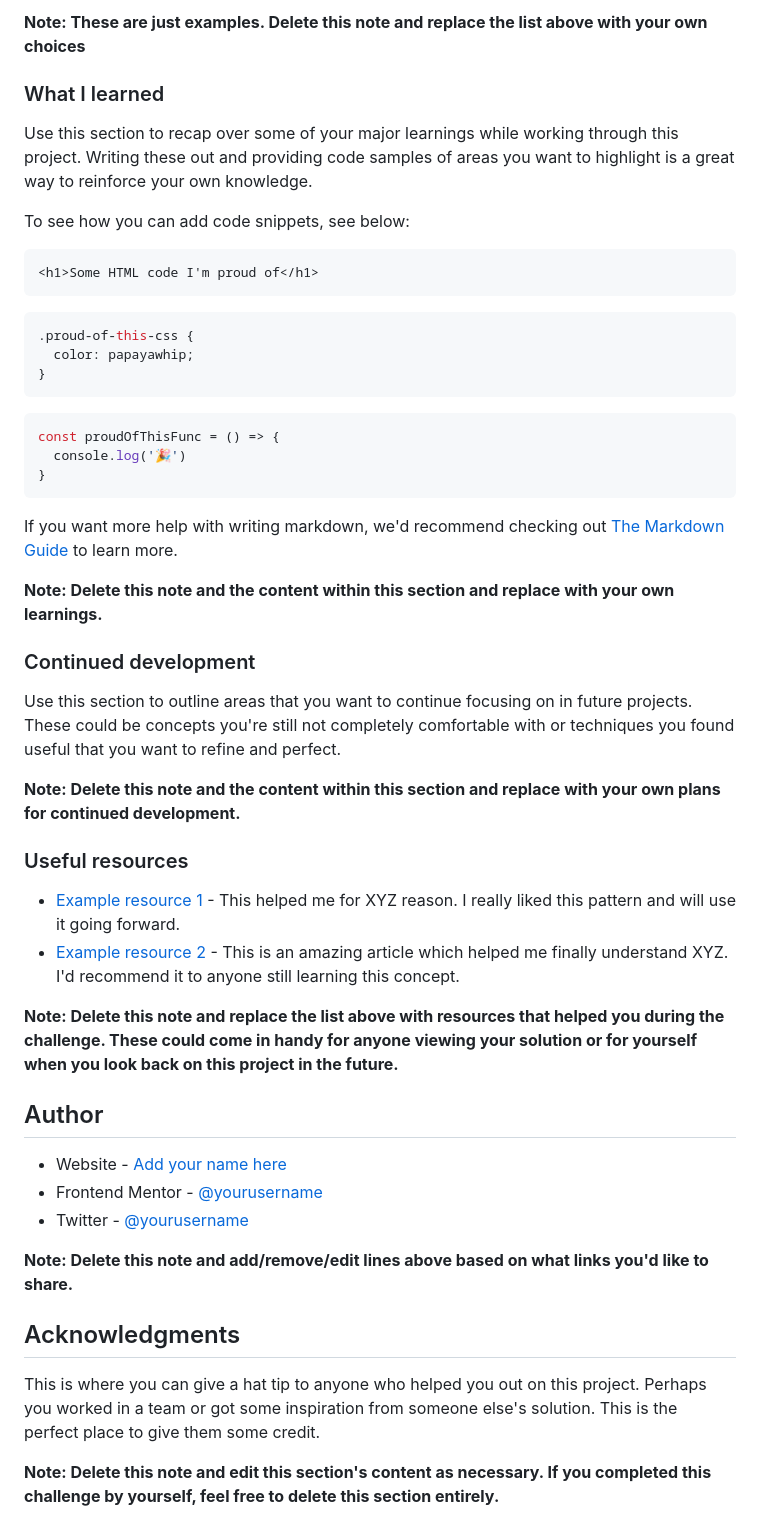
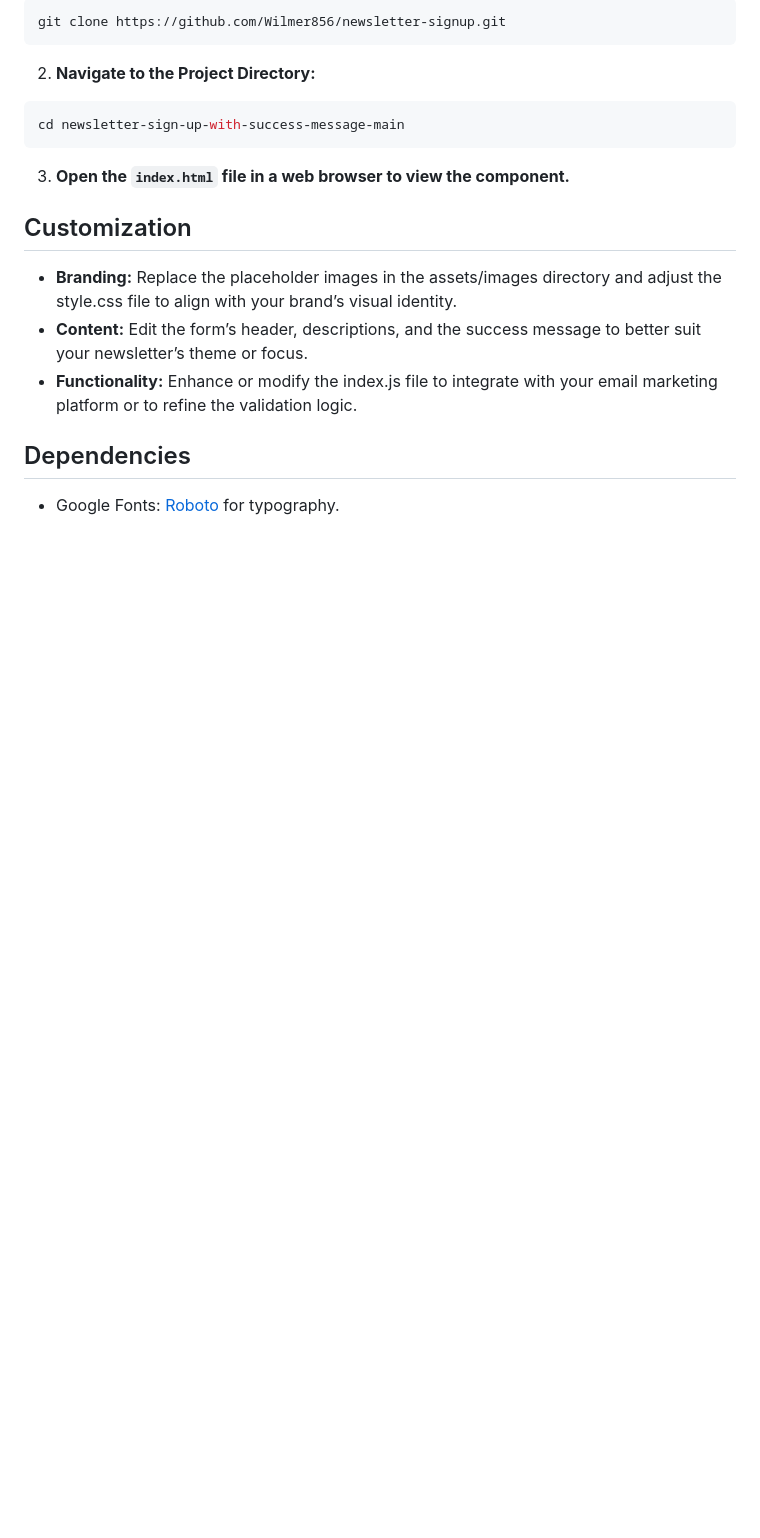
Before and after one commit to Wilmer856/newsletter-signup, a Markdown page: README.md, the part around the change printed below. Drawn GitHub-style; blank space fills up the shorter version.

````diff
--- a/README.md
+++ b/README.md
@@ -65,52 +27,21 @@ Then crop/optimize/edit your image however you like, add it to your project, and
-**Note: These are just examples. Delete this note and replace the list above with your own choices**
-
-### What I learned
-
-Use this section to recap over some of your major learnings while working through this project. Writing these out and providing code samples of areas you want to highlight is a great way to reinforce your own knowledge.
-
-To see how you can add code snippets, see below:
-
-```html
-<h1>Some HTML code I'm proud of</h1>
-```
-```css
-.proud-of-this-css {
-  color: papayawhip;
-}
-```
-```js
-const proudOfThisFunc = () => {
-  console.log('🎉')
-}
+```bash
+git clone https://github.com/Wilmer856/newsletter-signup.git
 ```
 
-If you want more help with writing markdown, we'd recommend checking out [The Markdown Guide](https://www.markdownguide.org/) to learn more.
+2. **Navigate to the Project Directory:**
 
-**Note: Delete this note and the content within this section and replace with your own learnings.**
+```bash
+cd newsletter-sign-up-with-success-message-main
+```
 
-### Continued development
+3. **Open the `index.html` file in a web browser to view the component.**
 
-Use this section to outline areas that you want to continue focusing on in future projects. These could be concepts you're still not completely comfortable with or techniques you found useful that you want to refine and perfect.
+## Customization
 
-**Note: Delete this note and the content within this section and replace with your own plans for continued development.**
+- **Branding:** Replace the placeholder images in the assets/images directory and adjust the style.css file to align with your brand’s visual identity.
+- **Content:** Edit the form’s header, descriptions, and the success message to better suit your newsletter’s theme or focus.
+- **Functionality:** Enhance or modify the index.js file to integrate with your email marketing platform or to refine the validation logic.
 
-### Useful resources
+## Dependencies
 
-- [Example resource 1](https://www.example.com) - This helped me for XYZ reason. I really liked this pattern and will use it going forward.
-- [Example resource 2](https://www.example.com) - This is an amazing article which helped me finally understand XYZ. I'd recommend it to anyone still learning this concept.
-
-**Note: Delete this note and replace the list above with resources that helped you during the challenge. These could come in handy for anyone viewing your solution or for yourself when you look back on this project in the future.**
-
-## Author
-
-- Website - [Add your name here](https://www.your-site.com)
-- Frontend Mentor - [@yourusername](https://www.frontendmentor.io/profile/yourusername)
-- Twitter - [@yourusername](https://www.twitter.com/yourusername)
-
-**Note: Delete this note and add/remove/edit lines above based on what links you'd like to share.**
-
-## Acknowledgments
-
-This is where you can give a hat tip to anyone who helped you out on this project. Perhaps you worked in a team or got some inspiration from someone else's solution. This is the perfect place to give them some credit.
-
-**Note: Delete this note and edit this section's content as necessary. If you completed this challenge by yourself, feel free to delete this section entirely.**
+- Google Fonts: [Roboto](https://fonts.google.com/specimen/Roboto) for typography.
````
Also changed, not shown: other parts of README.md (+14 -52 lines), screenshots/screenshot-1.png (added), screenshots/screenshot-2.png (added).
